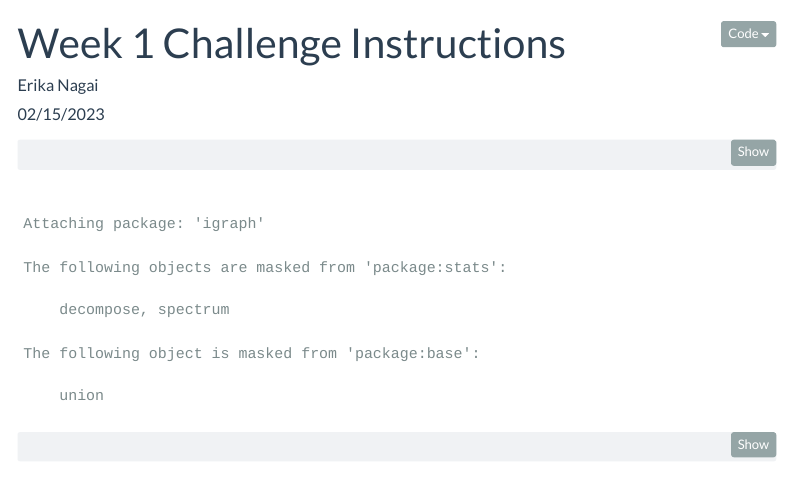
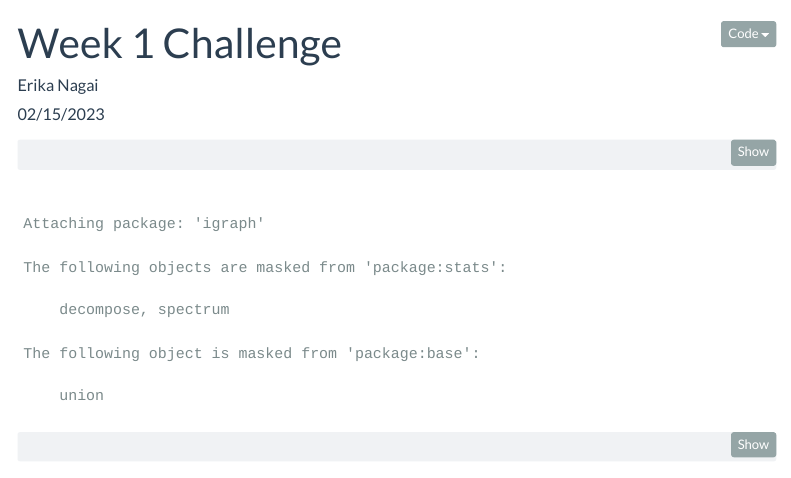
Before and after one commit to yak1234/yakub, a Quarto document (_templates/Week1_Challenge_Instructions.qmd): the page in a window 1100 px wide, from its top. Rendered offline with R 4.5, knitr and Pandoc in place of Quarto, with nearby package versions; code that draws random numbers runs with fixed seeds of ours; menus at the side of the page are left out.

Commit message:
Week1 challenge submittion

```diff
--- a/_templates/Week1_Challenge_Instructions.qmd
+++ b/_templates/Week1_Challenge_Instructions.qmd
@@ -1,5 +1,5 @@
 ---
-title: "Week 1 Challenge Instructions"
+title: "Week 1 Challenge"
 author: "Erika Nagai"
 description: "Loading Data and Creating a Network"
 date: "02/15/2023"
@@ -13,6 +13,8 @@ format:
 categories:
   - challenge_1
   - instruction
+  - Game of Thrones
+  - Erika_Nagai
   # - railroads
   # - faostat
   # - wildbirds
```
